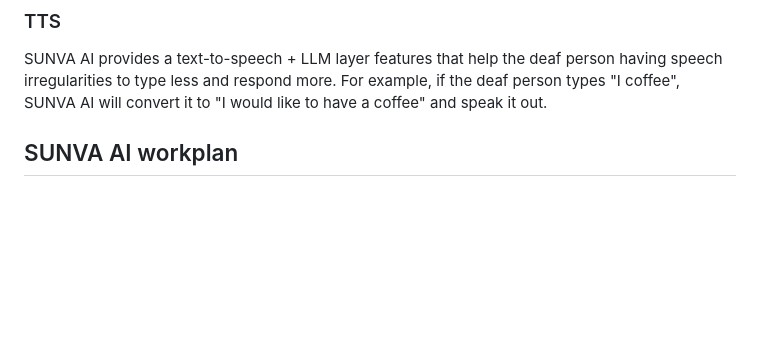
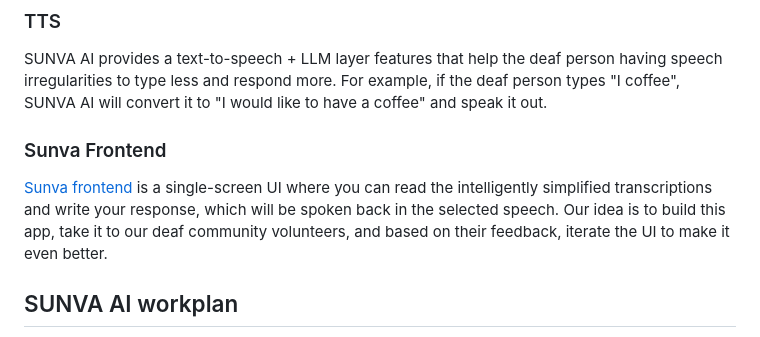
Before and after one commit to PeoplePlusAI/sunva-ai, a Markdown page: README.md, the part around the change. Drawn GitHub-style; blank space fills up the shorter version.

Commit message:
Update readme with frontend url

```diff
--- a/README.md
+++ b/README.md
@@ -13,6 +13,11 @@ Often it could take a lot of time for the deaf person to read transcriptions and
 ### TTS
 
 SUNVA AI provides a text-to-speech + LLM layer features that help the deaf person having speech irregularities to type less and respond more. For example, if the deaf person types "I coffee", SUNVA AI will convert it to "I would like to have a coffee" and speak it out.
+
+### Sunva Frontend
+
+[Sunva frontend](https://github.com/PeoplePlusAI/sunva-frontend) is a single-screen UI where you can read the intelligently simplified transcriptions and write your response, which will be spoken back in the selected speech. Our idea is to build this app, take it to our deaf community volunteers, and based on their feedback, iterate the UI to make it even better.
+
 
 
 ## SUNVA AI workplan
```
